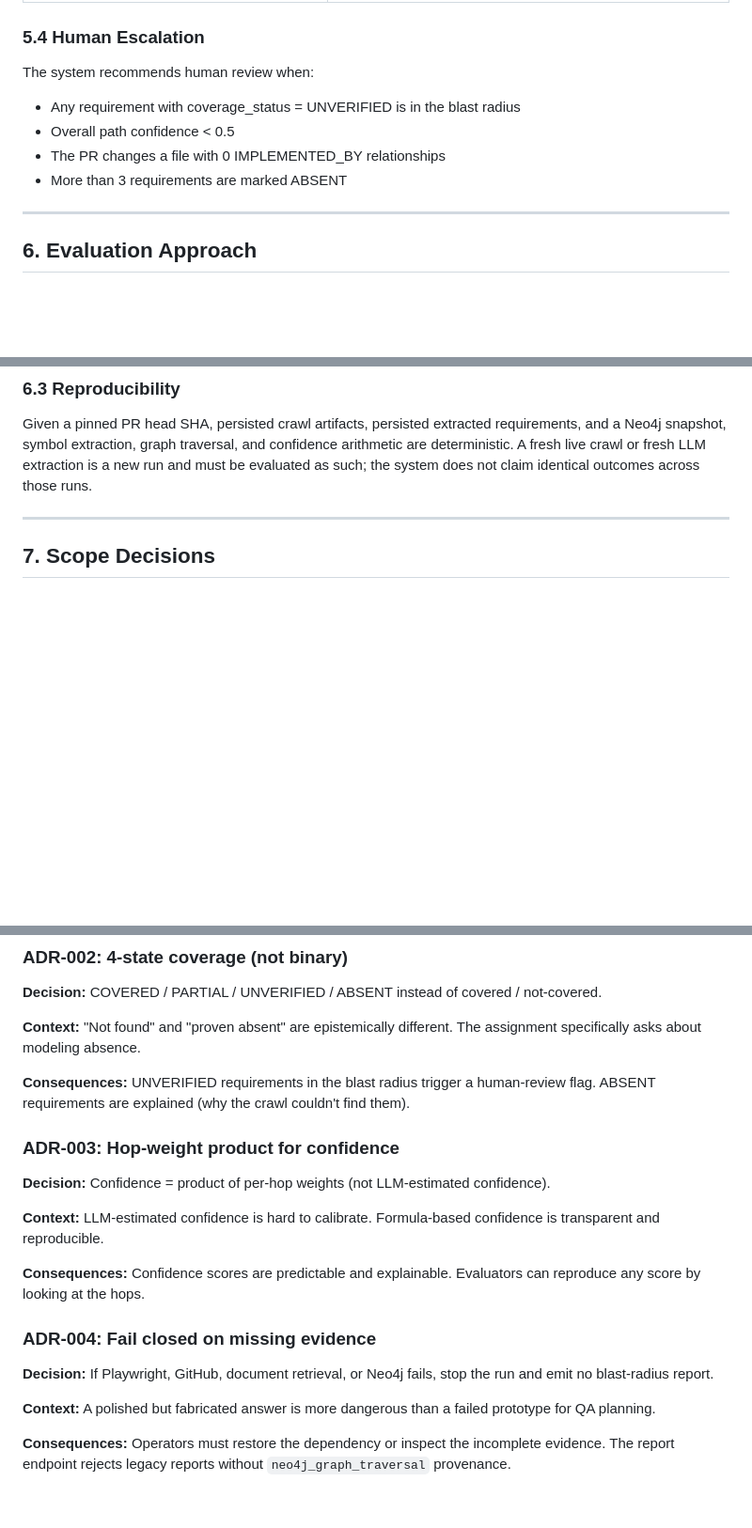
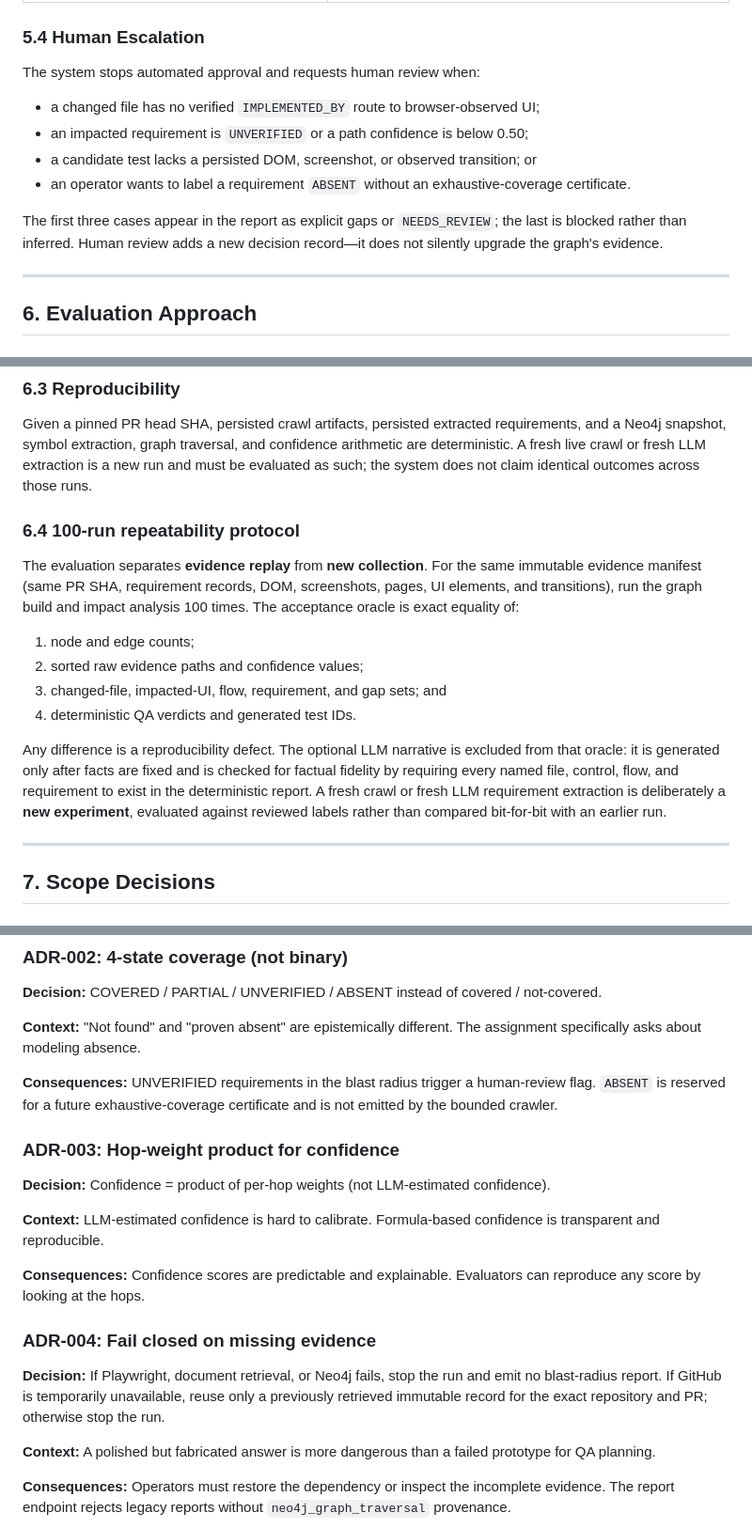
Before and after one commit to karthikrshet/tracegraph-ai, a Markdown page: docs/design_document.md, 3 parts joined by grey strips. Shown at 94% size. Rendered like a GitHub page; blank space fills up the shorter version.

Commit message:
Strengthen design evaluation and escalation criteria

```diff
--- a/docs/design_document.md
+++ b/docs/design_document.md
@@ -306,11 +317,15 @@ This is the **baseline confidence**. Name-match quality can boost Symbol→UI to
 
 ### 5.4 Human Escalation
 
-The system recommends human review when:
-- Any requirement with coverage_status = UNVERIFIED is in the blast radius
-- Overall path confidence < 0.5
-- The PR changes a file with 0 IMPLEMENTED_BY relationships
-- More than 3 requirements are marked ABSENT
+The system stops automated approval and requests human review when:
+- a changed file has no verified `IMPLEMENTED_BY` route to browser-observed UI;
+- an impacted requirement is `UNVERIFIED` or a path confidence is below 0.50;
+- a candidate test lacks a persisted DOM, screenshot, or observed transition; or
+- an operator wants to label a requirement `ABSENT` without an exhaustive-coverage certificate.
+
+The first three cases appear in the report as explicit gaps or
+`NEEDS_REVIEW`; the last is blocked rather than inferred. Human review adds a
+new decision record—it does not silently upgrade the graph's evidence.
 
 ---
 
@@ -342,6 +357,25 @@ PR #350 sample is evidence-backed but is not a held-out benchmark.
 ### 6.3 Reproducibility
 
 Given a pinned PR head SHA, persisted crawl artifacts, persisted extracted requirements, and a Neo4j snapshot, symbol extraction, graph traversal, and confidence arithmetic are deterministic. A fresh live crawl or fresh LLM extraction is a new run and must be evaluated as such; the system does not claim identical outcomes across those runs.
+
+### 6.4 100-run repeatability protocol
+
+The evaluation separates **evidence replay** from **new collection**. For the
+same immutable evidence manifest (same PR SHA, requirement records, DOM,
+screenshots, pages, UI elements, and transitions), run the graph build and
+impact analysis 100 times. The acceptance oracle is exact equality of:
+
+1. node and edge counts;
+2. sorted raw evidence paths and confidence values;
+3. changed-file, impacted-UI, flow, requirement, and gap sets; and
+4. deterministic QA verdicts and generated test IDs.
+
+Any difference is a reproducibility defect. The optional LLM narrative is
+excluded from that oracle: it is generated only after facts are fixed and is
+checked for factual fidelity by requiring every named file, control, flow, and
+requirement to exist in the deterministic report. A fresh crawl or fresh LLM
+requirement extraction is deliberately a **new experiment**, evaluated against
+reviewed labels rather than compared bit-for-bit with an earlier run.
 
 ---
 
@@ -405,7 +439,9 @@ actions.
 
 **Context:** "Not found" and "proven absent" are epistemically different. The assignment specifically asks about modeling absence.
 
-**Consequences:** UNVERIFIED requirements in the blast radius trigger a human-review flag. ABSENT requirements are explained (why the crawl couldn't find them).
+**Consequences:** UNVERIFIED requirements in the blast radius trigger a
+human-review flag. `ABSENT` is reserved for a future exhaustive-coverage
+certificate and is not emitted by the bounded crawler.
 
 ### ADR-003: Hop-weight product for confidence
 
@@ -417,7 +453,10 @@ actions.
 
 ### ADR-004: Fail closed on missing evidence
 
-**Decision:** If Playwright, GitHub, document retrieval, or Neo4j fails, stop the run and emit no blast-radius report.
+**Decision:** If Playwright, document retrieval, or Neo4j fails, stop the run
+and emit no blast-radius report. If GitHub is temporarily unavailable, reuse
+only a previously retrieved immutable record for the exact repository and PR;
+otherwise stop the run.
 
 **Context:** A polished but fabricated answer is more dangerous than a failed prototype for QA planning.
 
```
Also changed, not shown: other parts of docs/design_document.md (+14 -3 lines).
